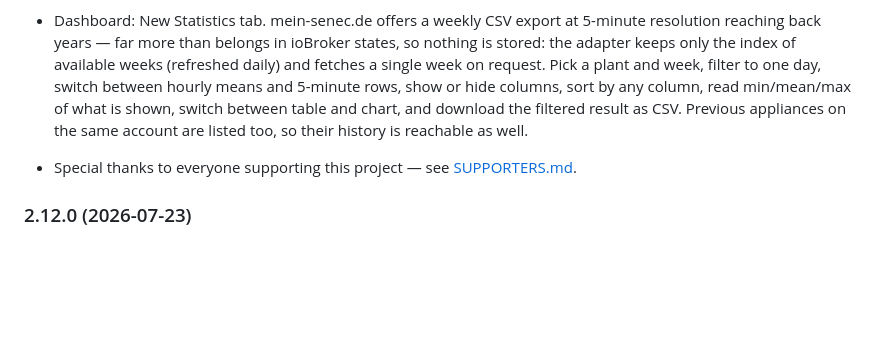
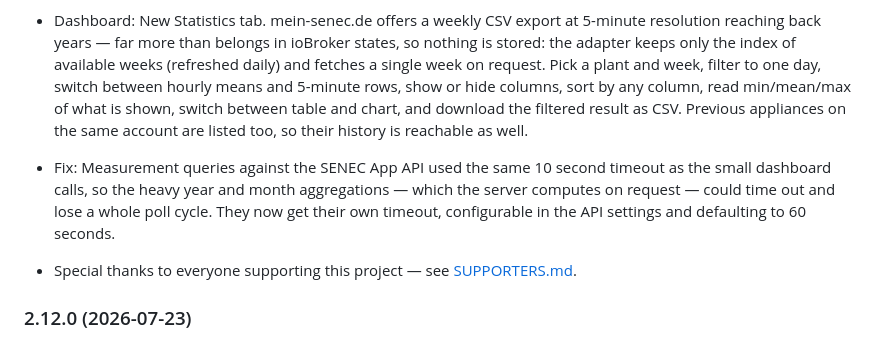
Before and after one commit to nobl/ioBroker.senec, a Markdown page: README.md, the part around the change. Drawn GitHub-style; blank space fills up the shorter version.

```diff
--- a/README.md
+++ b/README.md
@@ -117,6 +117,7 @@ I am grateful to everyone who supports my work through GitHub Sponsors and in ot
 - Charts: Battery level overlay now also works with the mein-senec.de connector, not only the App API. The portal offers no charge-level history, so the adapter samples the live value into hourly averages for the day view; the daily figures behind the month view are the portal's own daily average. Hourly values only exist for the time the adapter was running, and cannot be filled in afterwards.
 - Live chart: Optional battery level line, off by default. It uses its own right-hand 0–100 % axis so it can share the chart with the power curves, and it is backfilled from a history adapter like every other line.
 - Dashboard: New Statistics tab. mein-senec.de offers a weekly CSV export at 5-minute resolution reaching back years — far more than belongs in ioBroker states, so nothing is stored: the adapter keeps only the index of available weeks (refreshed daily) and fetches a single week on request. Pick a plant and week, filter to one day, switch between hourly means and 5-minute rows, show or hide columns, sort by any column, read min/mean/max of what is shown, switch between table and chart, and download the filtered result as CSV. Previous appliances on the same account are listed too, so their history is reachable as well.
+- Fix: Measurement queries against the SENEC App API used the same 10 second timeout as the small dashboard calls, so the heavy year and month aggregations — which the server computes on request — could time out and lose a whole poll cycle. They now get their own timeout, configurable in the API settings and defaulting to 60 seconds.
 - Special thanks to everyone supporting this project — see [SUPPORTERS.md](SUPPORTERS.md).
 
 ### 2.12.0 (2026-07-23)
```
Also changed, not shown: docs/de/README.md (+1 -0 lines), docs/en/README.md (+1 -0 lines), docs/de/media/admin-api.png, docs/en/media/admin-api.png, 15 other files.
